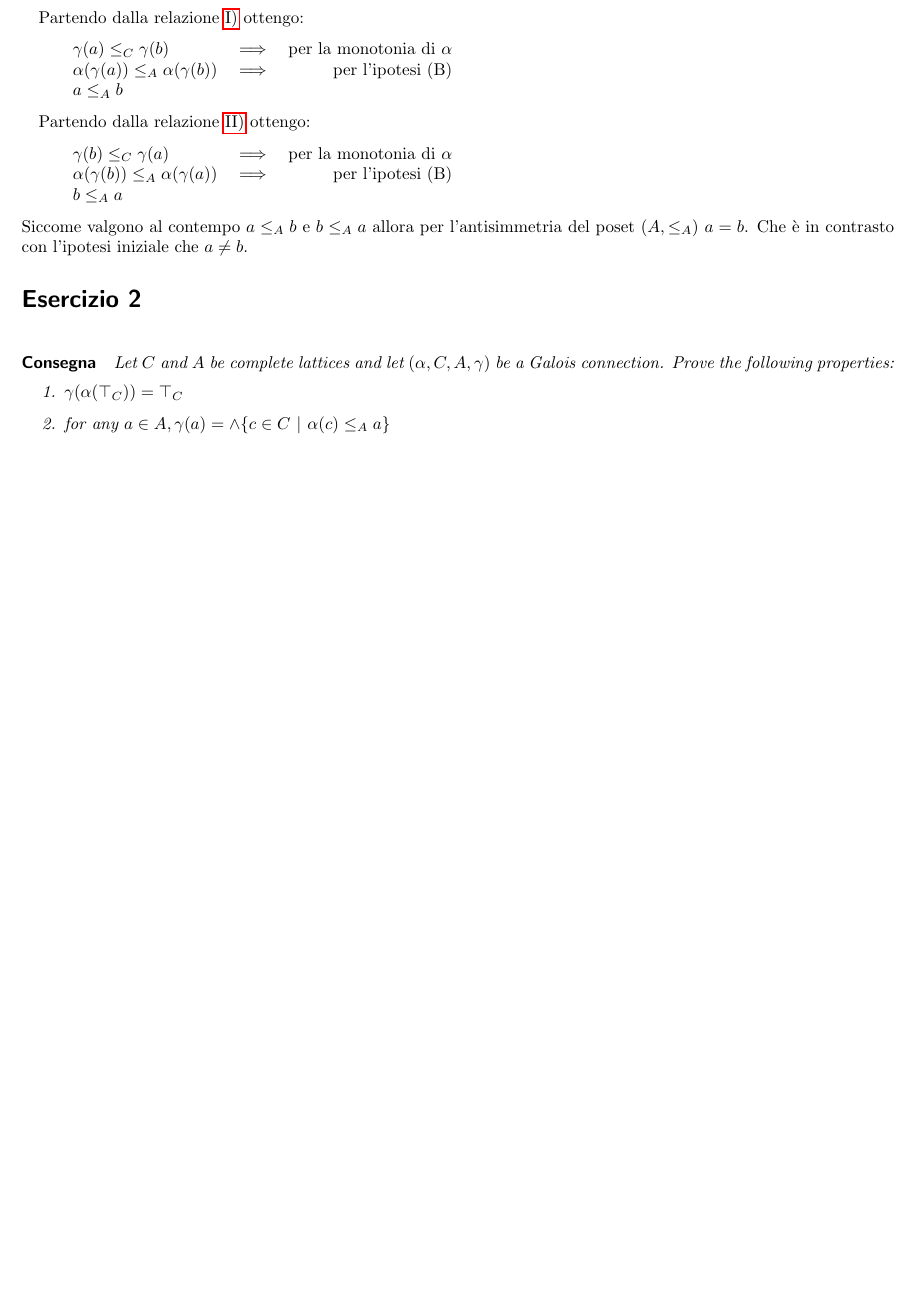
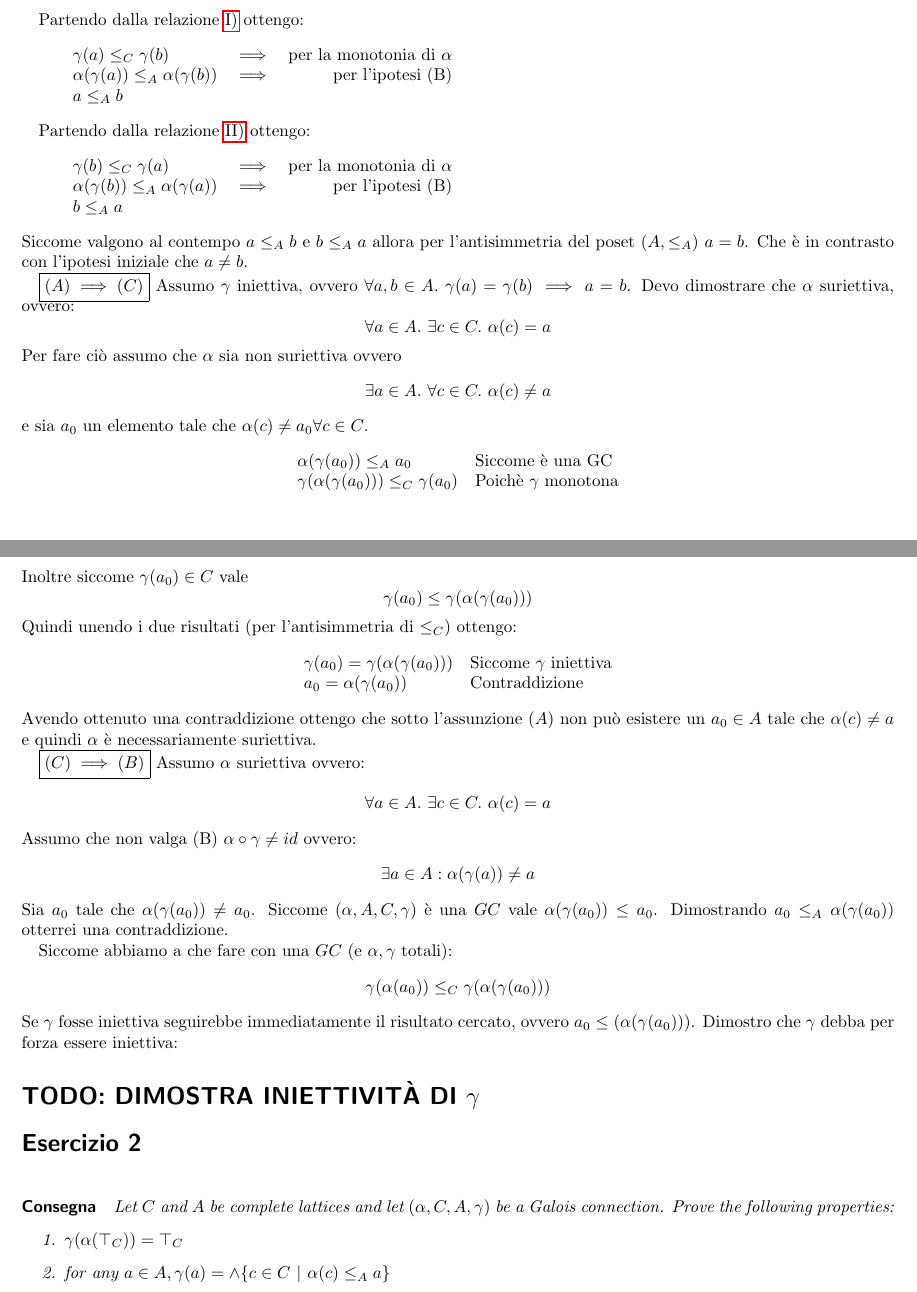
Before and after one commit to herrBez/VS2, a LaTeX document (vs.tex, which reads ex/ex1.tex): part of page 2 of 4 before the commit and two parts of pages 2 and 3 of 5 after it, the two joined at a grey line, cut so that both start at the same text, the shorter picture padded with empty space. Compiled offline with pdfLaTeX.

Commit message:
added to exercise 1 demonstration of (A) => (C) e (C) => (B), the latter must be finished by proving (C) => (A)

```diff
--- a/ex/ex1.tex
+++ b/ex/ex1.tex
@@ -60,6 +64,58 @@
 	Siccome valgono al contempo $a \leq_A b$ e $b \leq_A a$ allora per l'antisimmetria del poset $(A, \leq_A)$
 	$a = b$. Che è in contrasto con l'ipotesi iniziale che $a \neq b$.
 
+	%% INIZIO DIMOSTRAZIONE (A) => (C) %
+	$\boxed{(A) \implies (C)}$
+	Assumo $\gamma$ iniettiva, ovvero $\forall a,b \in A . \ \gamma(a) = \gamma(b) \implies a = b$.
+	Devo dimostrare che $\alpha$ suriettiva, ovvero:
+	$$
+	\forall a \in A .\ \exists c \in C .\ \alpha(c) = a
+	$$
+	Per fare ciò assumo che $\alpha$ sia non suriettiva ovvero
+	$$
+	\exists a \in A .\ \forall c \in C .\ \alpha(c) \neq a
+	$$
+	e sia $a_0$ un elemento tale che $\alpha(c) \neq a_0 \forall c \in C$.
+	$$
+	\begin{array}{ll}
+	\alpha(\gamma(a_0)) \leq_A a_0 & \text{Siccome è una GC} \\
+	\gamma(\alpha(\gamma(a_0))) \leq_C \gamma(a_0) & \text{Poichè $\gamma$ monotona} \\
+	\end{array}
+	$$
+	Inoltre siccome $\gamma(a_0) \in C$ vale
+	$$
+	\gamma(a_0) \leq \gamma(\alpha(\gamma(a_0)))
+	$$
+	Quindi unendo i due risultati (per l'antisimmetria di $\leq_C$) ottengo:
+	$$
+	\begin{array}{ll}
+	\gamma(a_0) = \gamma(\alpha(\gamma(a_0))) & \text{Siccome $\gamma$ iniettiva} \\
+	a_0 = \alpha(\gamma(a_0)) & \text{Contraddizione}
+	\end{array}
+	$$
+	Avendo ottenuto una contraddizione ottengo che sotto l'assunzione $(A)$ non può esistere un $a_0 \in A$ tale che $\alpha(c) \neq a$ e quindi $\alpha$ è necessariamente suriettiva.
 
 
+	%% INIZIO (C) => (B)
+	$\boxed{(C) \implies (B)}$
+	Assumo $\alpha$ suriettiva ovvero:
+	$$
+	\forall a \in A . \ \exists c \in C . \ \alpha(c) = a
+	$$
+	Assumo che non valga (B) $\alpha \circ \gamma \neq id$ ovvero:
+	$$
+	\exists a \in A : \alpha(\gamma(a)) \neq a
+	$$
+	Sia $a_0$ tale che $\alpha(\gamma(a_0)) \neq a_0$.
+	Siccome $(\alpha, A, C, \gamma)$ è una $GC$ vale $\alpha(\gamma(a_0)) \leq a_0$.
+	Dimostrando $a_0 \leq_A \alpha(\gamma(a_0))$ otterrei una contraddizione.
+
+	Siccome abbiamo a che fare con una $GC$ (e $\alpha, \gamma$ totali):
+	$$
+	\gamma(\alpha(a_0)) \leq_C \gamma(\alpha(\gamma(a_0)))
+	$$
+	Se $\gamma$ fosse iniettiva seguirebbe immediatamente il risultato cercato, ovvero
+	$a_0 \leq (\alpha(\gamma(a_0)))$.
+	Dimostro che $\gamma$ debba per forza essere iniettiva:
+	\section{TODO: DIMOSTRA INIETTIVITÀ DI $\gamma$}
 }
```
Also changed, not shown: vs.pdf, ex/ex1.tex (4 more changed lines).
